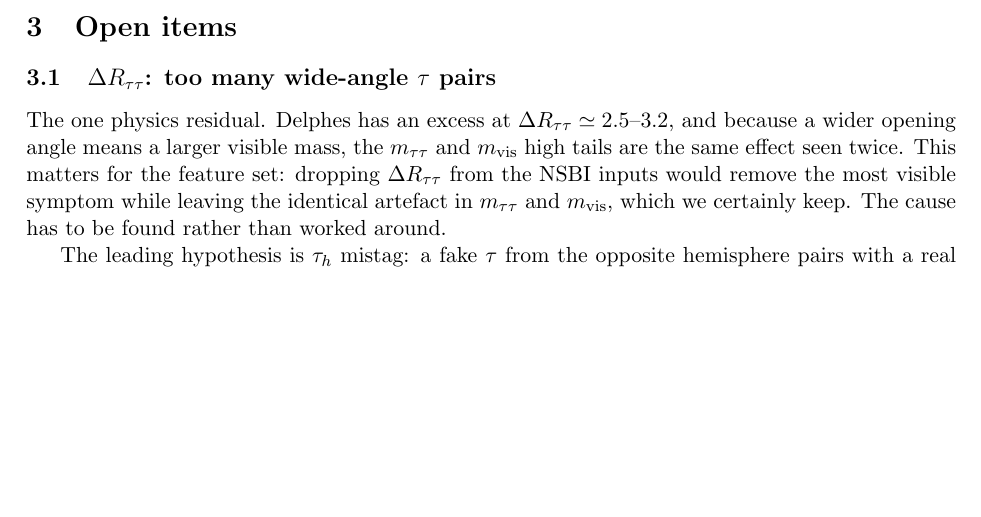
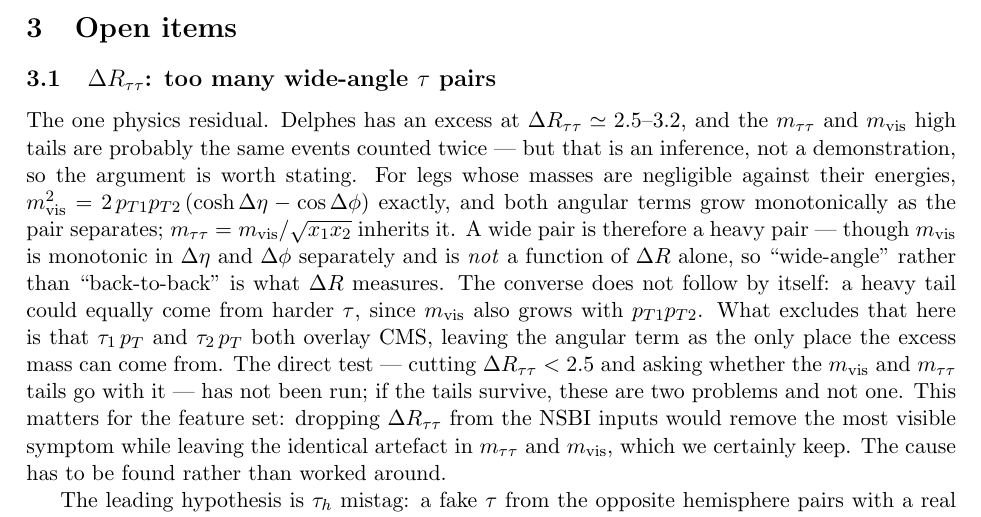
Before and after one commit to jp2555/delphes-pipeline, a LaTeX paper (docs/notes/tauh_cutflow_note.tex): part of page 3 of 4 before the commit and part of page 3 of 5 after it, cut so that both start at the same text, the shorter picture padded with empty space. Compiled offline with pdfLaTeX.

Commit message:
State the mvis-dR argument instead of asserting it

```diff
--- a/docs/notes/tauh_cutflow_note.tex
+++ b/docs/notes/tauh_cutflow_note.tex
@@ -174,8 +174,20 @@ Delphes/CMS: $30\,491/28\,181$ ($\kl=0$), $32\,783/31\,442$ ($\kl=1$), $24\,218/
 \label{sec:drtautau}
 
 The one physics residual. Delphes has an excess at $\dR_{\tau\tau}\simeq2.5$--$3.2$, and
-because a wider opening angle means a larger visible mass, the $\mtautau$ and $\mvis$ high
-tails are the same effect seen twice. This matters for the feature set: dropping
+the $\mtautau$ and $\mvis$ high tails are probably the same events counted twice --- but
+that is an inference, not a demonstration, so the argument is worth stating. For legs whose
+masses are negligible against their energies,
+$\mvis^{2}=2\,p_{T1}p_{T2}\,(\cosh\Delta\eta-\cos\Delta\phi)$ exactly, and both
+angular terms grow monotonically as the pair separates; $\mtautau=\mvis/\sqrt{x_{1}x_{2}}$
+inherits it. A wide pair is therefore a heavy pair --- though $\mvis$ is monotonic in
+$\Delta\eta$ and $\Delta\phi$ separately and is \emph{not} a function of $\dR$ alone, so
+``wide-angle'' rather than ``back-to-back'' is what $\dR$ measures. The converse does not
+follow by itself: a heavy tail could equally come from harder $\tau$, since $\mvis$ also
+grows with $p_{T1}p_{T2}$. What excludes that here is that $\tau_{1}\,p_{T}$ and
+$\tau_{2}\,p_{T}$ both overlay CMS, leaving the angular term as the only place the excess
+mass can come from. The direct test --- cutting $\dR_{\tau\tau}<2.5$ and asking whether the
+$\mvis$ and $\mtautau$ tails go with it --- has not been run; if the tails survive, these
+are two problems and not one. This matters for the feature set: dropping
 $\dR_{\tau\tau}$ from the NSBI inputs would remove the most visible symptom while leaving
 the identical artefact in $\mtautau$ and $\mvis$, which we certainly keep. The cause has to
 be found rather than worked around.
```
Also changed, not shown: docs/notes/tauh_cutflow_note.pdf.
